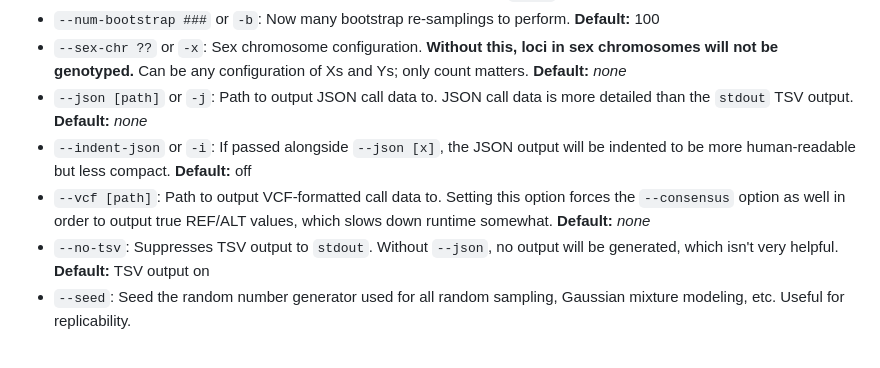
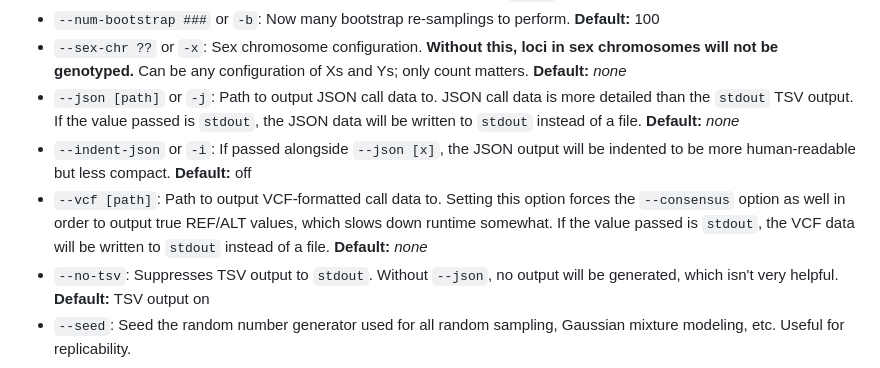
Before and after one commit to davidlougheed/strkit, a Markdown page: docs/caller_usage.md, the part around the change. GitHub-like rendering.

Commit message:
docs: update info about writing output files

```diff
--- a/docs/caller_usage.md
+++ b/docs/caller_usage.md
@@ -46,11 +46,13 @@
 * `--sex-chr ??` or `-x`: Sex chromosome configuration. **Without this, loci in sex chromosomes will not be genotyped.**
   Can be any configuration of Xs and Ys; only count matters. **Default:** *none*
 * `--json [path]` or `-j`: Path to output JSON call data to. JSON call data is more detailed than the `stdout` TSV
-  output. **Default:** *none*
+  output. If the value passed is `stdout`, the JSON data will be written to `stdout` instead of a file.
+  **Default:** *none*
 * `--indent-json` or `-i`: If passed alongside `--json [x]`, the JSON output will be indented to be more human-readable
   but less compact. **Default:** off
 * `--vcf [path]`: Path to output VCF-formatted call data to. Setting this option forces the `--consensus` option as
-  well in order to output true REF/ALT values, which slows down runtime somewhat. **Default:** *none*
+  well in order to output true REF/ALT values, which slows down runtime somewhat. If the value passed is `stdout`, the
+  VCF data will be written to `stdout` instead of a file. **Default:** *none*
 * `--no-tsv`: Suppresses TSV output to `stdout`. Without `--json`, no output will be generated, which isn't very
   helpful. **Default:** TSV output on
 * `--seed`: Seed the random number generator used for all random sampling, Gaussian mixture modeling, etc.
```
Also changed, not shown: docs/output_formats.md (+1 -0 lines), 1 other file.
